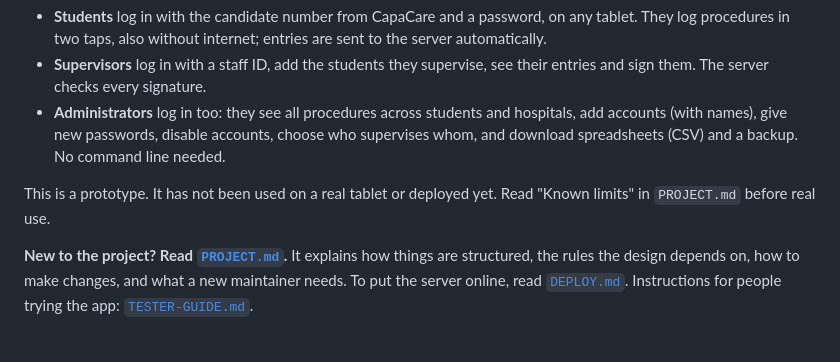
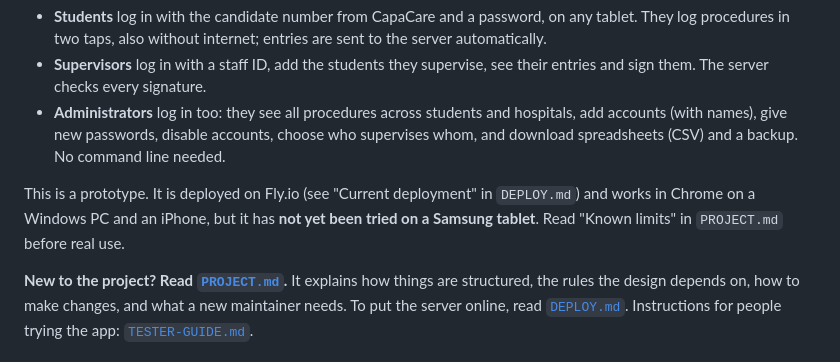
Before and after one commit to andersmatre/surgical-logbook-prototype, a Markdown page: README.md, the part around the change. Rendered like a GitHub page.

```diff
--- a/README.md
+++ b/README.md
@@ -7,7 +7,7 @@ Built for CapaCare's Surgical Training Programme in Sierra Leone, to find out wh
 - **Supervisors** log in with a staff ID, add the students they supervise, see their entries and sign them. The server checks every signature.
 - **Administrators** log in too: they see all procedures across students and hospitals, add accounts (with names), give new passwords, disable accounts, choose who supervises whom, and download spreadsheets (CSV) and a backup. No command line needed.
 
-This is a prototype. It has not been used on a real tablet or deployed yet. Read "Known limits" in `PROJECT.md` before real use.
+This is a prototype. It is deployed on Fly.io (see "Current deployment" in `DEPLOY.md`) and works in Chrome on a Windows PC and an iPhone, but it has **not yet been tried on a Samsung tablet**. Read "Known limits" in `PROJECT.md` before real use.
 
 **New to the project? Read [`PROJECT.md`](PROJECT.md).** It explains how things are structured, the rules the design depends on, how to make changes, and what a new maintainer needs.
 To put the server online, read [`DEPLOY.md`](DEPLOY.md). Instructions for people trying the app: [`TESTER-GUIDE.md`](TESTER-GUIDE.md).
```
Also changed, not shown: DEPLOY.md (+17 -1 lines), PROJECT.md (+7 -7 lines).
